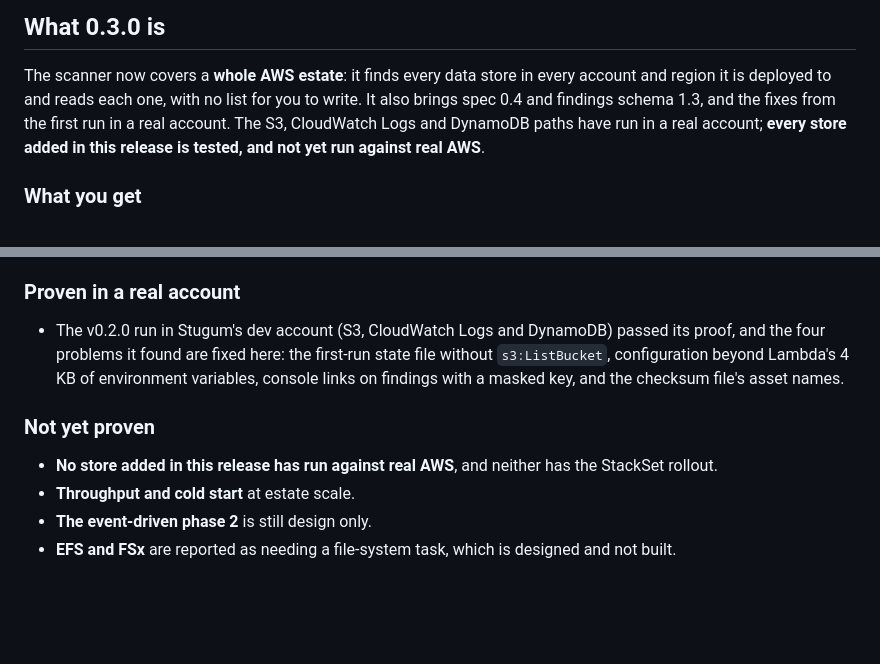
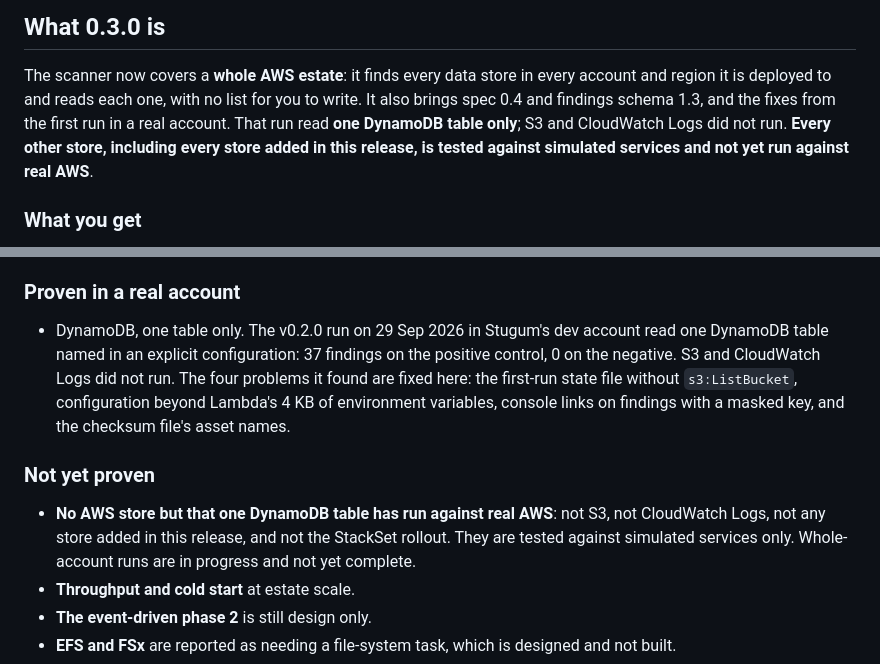
Before and after one commit to txp-labs/sensitive-data-scanner, a Markdown page: docs/release-notes/v0.3.0.md, 2 parts joined by grey strips. GitHub-like rendering; blank space fills up the shorter version.

```diff
--- a/docs/release-notes/v0.3.0.md
+++ b/docs/release-notes/v0.3.0.md
@@ -3,9 +3,10 @@
 The scanner now covers a **whole AWS estate**: it finds every data store in
 every account and region it is deployed to and reads each one, with no list
 for you to write. It also brings spec 0.4 and findings schema 1.3, and the
-fixes from the first run in a real account. The S3, CloudWatch Logs and
-DynamoDB paths have run in a real account; **every store added in this
-release is tested, and not yet run against real AWS**.
+fixes from the first run in a real account. That run read **one DynamoDB
+table only**; S3 and CloudWatch Logs did not run. **Every other store,
+including every store added in this release, is tested against simulated
+services and not yet run against real AWS**.
 
 ### What you get
 
@@ -53,16 +54,20 @@ release is tested, and not yet run against real AWS**.
 
 ### Proven in a real account
 
-- The v0.2.0 run in Stugum's dev account (S3, CloudWatch Logs and DynamoDB)
-  passed its proof, and the four problems it found are fixed here: the
+- DynamoDB, one table only. The v0.2.0 run on 29 Sep 2026 in Stugum's dev
+  account read one DynamoDB table named in an explicit configuration: 37
+  findings on the positive control, 0 on the negative. S3 and CloudWatch
+  Logs did not run. The four problems it found are fixed here: the
   first-run state file without `s3:ListBucket`, configuration beyond
   Lambda's 4 KB of environment variables, console links on findings with a
   masked key, and the checksum file's asset names.
 
 ### Not yet proven
 
-- **No store added in this release has run against real AWS**, and neither
-  has the StackSet rollout.
+- **No AWS store but that one DynamoDB table has run against real AWS**:
+  not S3, not CloudWatch Logs, not any store added in this release, and not
+  the StackSet rollout. They are tested against simulated services only.
+  Whole-account runs are in progress and not yet complete.
 - **Throughput and cold start** at estate scale.
 - **The event-driven phase 2** is still design only.
 - **EFS and FSx** are reported as needing a file-system task, which is
```
Also changed, not shown: CHANGELOG.md (+8 -1 lines), README.md (+11 -8 lines).
